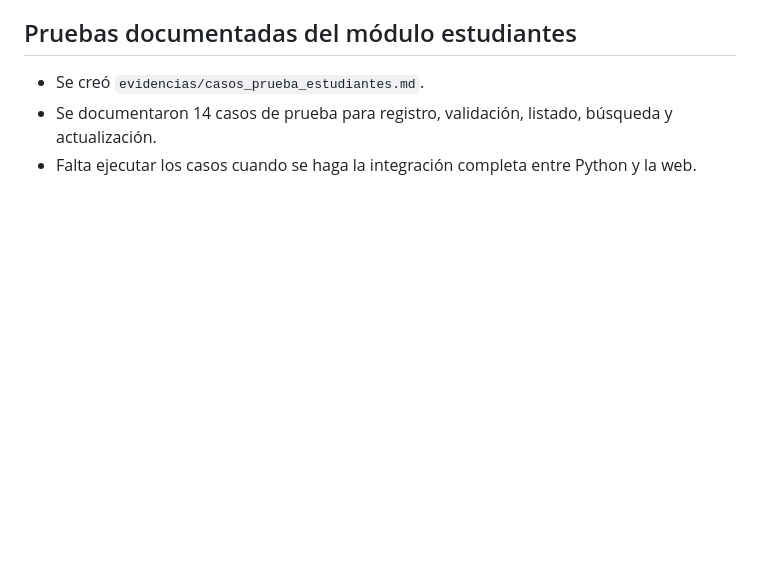
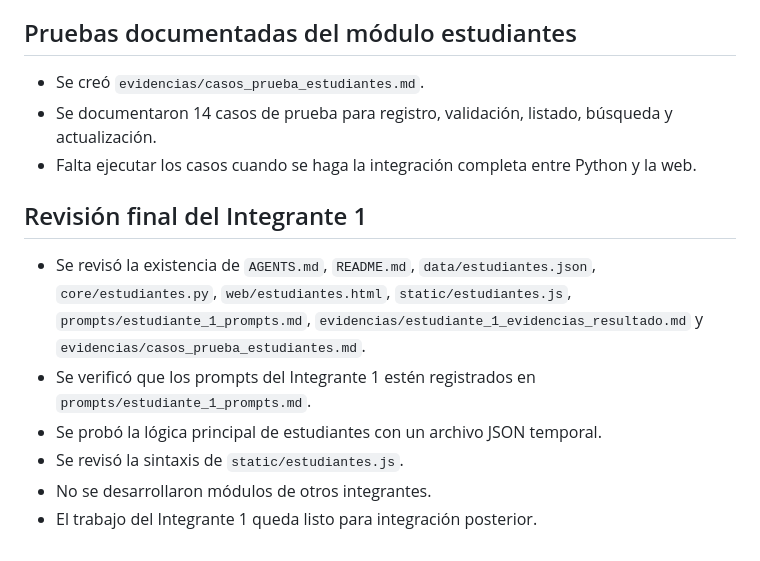
Before and after one commit to pierrepg2007-00/asistencia-control-sistema, a Markdown page: control_academico_web/evidencias/estudiante_1_evidencias_resultado.md, the part around the change. Rendered like a GitHub page; blank space fills up the shorter version.

```diff
--- a/control_academico_web/evidencias/estudiante_1_evidencias_resultado.md
+++ b/control_academico_web/evidencias/estudiante_1_evidencias_resultado.md
@@ -70,3 +70,12 @@
 - Se creó `evidencias/casos_prueba_estudiantes.md`.
 - Se documentaron 14 casos de prueba para registro, validación, listado, búsqueda y actualización.
 - Falta ejecutar los casos cuando se haga la integración completa entre Python y la web.
+
+## Revisión final del Integrante 1
+
+- Se revisó la existencia de `AGENTS.md`, `README.md`, `data/estudiantes.json`, `core/estudiantes.py`, `web/estudiantes.html`, `static/estudiantes.js`, `prompts/estudiante_1_prompts.md`, `evidencias/estudiante_1_evidencias_resultado.md` y `evidencias/casos_prueba_estudiantes.md`.
+- Se verificó que los prompts del Integrante 1 estén registrados en `prompts/estudiante_1_prompts.md`.
+- Se probó la lógica principal de estudiantes con un archivo JSON temporal.
+- Se revisó la sintaxis de `static/estudiantes.js`.
+- No se desarrollaron módulos de otros integrantes.
+- El trabajo del Integrante 1 queda listo para integración posterior.
```
Also changed, not shown: control_academico_web/prompts/estudiante_1_prompts.md (+51 -0 lines).
